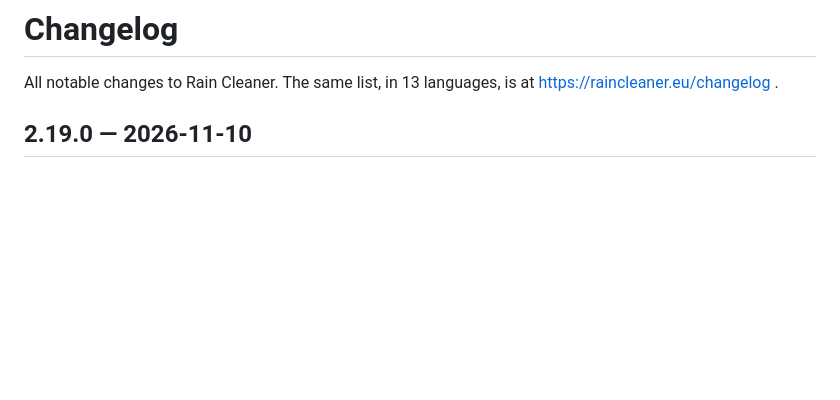
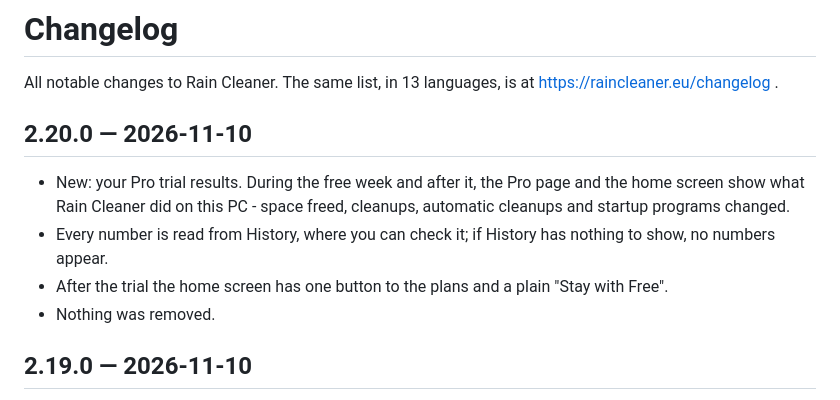
Before and after one commit to raincleaner/RainCleaner, a Markdown page: CHANGELOG.md, the part around the change. Drawn GitHub-style; blank space fills up the shorter version.

Commit message:
Changelog 2.20.0

```diff
--- a/CHANGELOG.md
+++ b/CHANGELOG.md
@@ -1,6 +1,13 @@
 # Changelog
 
 All notable changes to Rain Cleaner. The same list, in 13 languages, is at https://raincleaner.eu/changelog .
+
+## 2.20.0 — 2026-11-10
+
+- New: your Pro trial results. During the free week and after it, the Pro page and the home screen show what Rain Cleaner did on this PC - space freed, cleanups, automatic cleanups and startup programs changed.
+- Every number is read from History, where you can check it; if History has nothing to show, no numbers appear.
+- After the trial the home screen has one button to the plans and a plain "Stay with Free".
+- Nothing was removed.
 
 ## 2.19.0 — 2026-11-10
 
```
